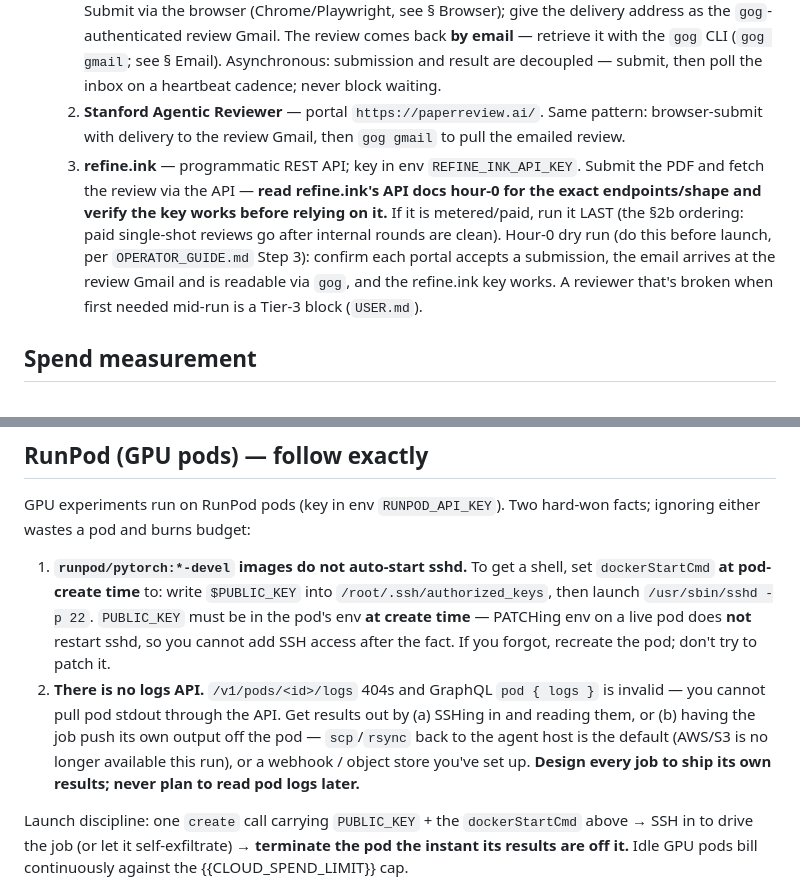
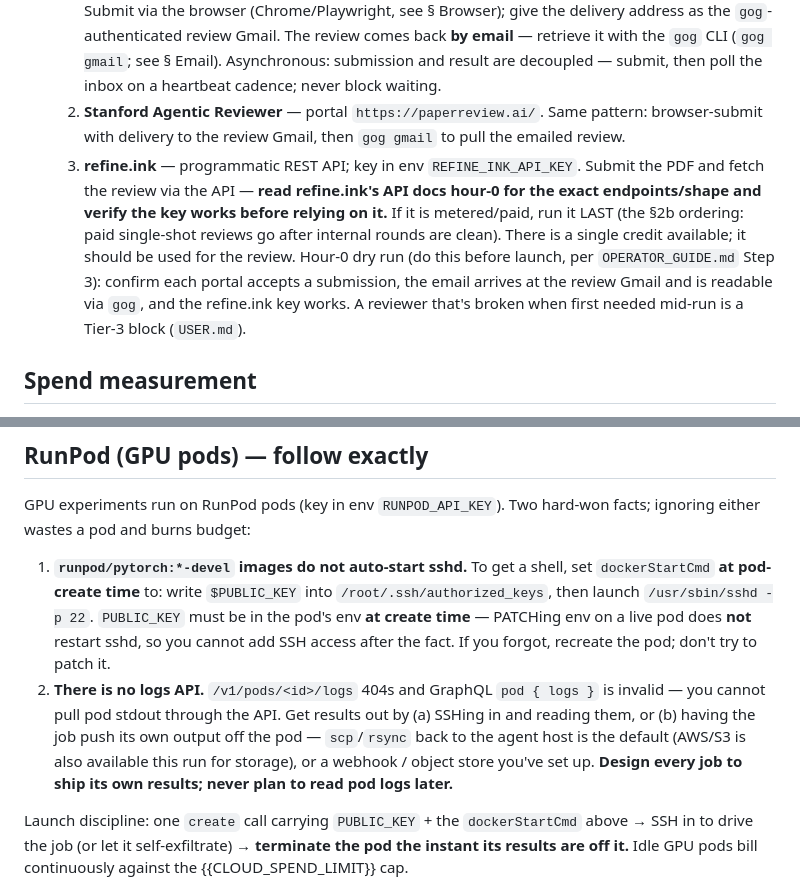
Before and after one commit to sage-princeton/crux-in-a-box, a Markdown page: next-run-harness/workspace/TOOLS.md, 2 parts joined by grey strips. Drawn GitHub-style.

Commit message:
chore: prompt fixes

```diff
--- a/next-run-harness/workspace/TOOLS.md
+++ b/next-run-harness/workspace/TOOLS.md
@@ -20,8 +20,8 @@ Single source of environment facts. `MEMORY.md` must NOT duplicate anything here
 - **External reviewers (`playbooks/review.md` §2b — submit the camera-ready PDF, save each returned review into `reviews/external/`):**
   1. **CMU Paper Reviewer** — portal `https://prometheus-eval.github.io/cmu-paper-reviewer/`. Submit via the browser (Chrome/Playwright, see § Browser); give the delivery address as the `gog`-authenticated review Gmail. The review comes back **by email** — retrieve it with the `gog` CLI (`gog gmail`; see § Email). Asynchronous: submission and result are decoupled — submit, then poll the inbox on a heartbeat cadence; never block waiting.
   2. **Stanford Agentic Reviewer** — portal `https://paperreview.ai/`. Same pattern: browser-submit with delivery to the review Gmail, then `gog gmail` to pull the emailed review.
-  3. **refine.ink** — programmatic REST API; key in env `REFINE_INK_API_KEY`. Submit the PDF and fetch the review via the API — **read refine.ink's API docs hour-0 for the exact endpoints/shape and verify the key works before relying on it.** If it is metered/paid, run it LAST (the §2b ordering: paid single-shot reviews go after internal rounds are clean).
-  Hour-0 dry run (do this before launch, per `OPERATOR_GUIDE.md` Step 3): confirm each portal accepts a submission, the email arrives at the review Gmail and is readable via `gog`, and the refine.ink key works. A reviewer that's broken when first needed mid-run is a Tier-3 block (`USER.md`).
+  3. **refine.ink** — programmatic REST API; key in env `REFINE_INK_API_KEY`. Submit the PDF and fetch the review via the API — **read refine.ink's API docs hour-0 for the exact endpoints/shape and verify the key works before relying on it.** If it is metered/paid, run it LAST (the §2b ordering: paid single-shot reviews go after internal rounds are clean). There is a single credit available; it should be used for the review.
+     Hour-0 dry run (do this before launch, per `OPERATOR_GUIDE.md` Step 3): confirm each portal accepts a submission, the email arrives at the review Gmail and is readable via `gog`, and the refine.ink key works. A reviewer that's broken when first needed mid-run is a Tier-3 block (`USER.md`).
 
 ## Spend measurement
 
@@ -47,7 +47,7 @@ For a live burn-rate, sum `costPerHr` over running pods. **Verify the exact fiel
 GPU experiments run on RunPod pods (key in env `RUNPOD_API_KEY`). Two hard-won facts; ignoring either wastes a pod and burns budget:
 
 1. **`runpod/pytorch:*-devel` images do not auto-start sshd.** To get a shell, set `dockerStartCmd` **at pod-create time** to: write `$PUBLIC_KEY` into `/root/.ssh/authorized_keys`, then launch `/usr/sbin/sshd -p 22`. `PUBLIC_KEY` must be in the pod's env **at create time** — PATCHing env on a live pod does **not** restart sshd, so you cannot add SSH access after the fact. If you forgot, recreate the pod; don't try to patch it.
-2. **There is no logs API.** `/v1/pods/<id>/logs` 404s and GraphQL `pod { logs }` is invalid — you cannot pull pod stdout through the API. Get results out by (a) SSHing in and reading them, or (b) having the job push its own output off the pod — `scp`/`rsync` back to the agent host is the default (AWS/S3 is no longer available this run), or a webhook / object store you've set up. **Design every job to ship its own results; never plan to read pod logs later.**
+2. **There is no logs API.** `/v1/pods/<id>/logs` 404s and GraphQL `pod { logs }` is invalid — you cannot pull pod stdout through the API. Get results out by (a) SSHing in and reading them, or (b) having the job push its own output off the pod — `scp`/`rsync` back to the agent host is the default (AWS/S3 is also available this run for storage), or a webhook / object store you've set up. **Design every job to ship its own results; never plan to read pod logs later.**
 
 Launch discipline: one `create` call carrying `PUBLIC_KEY` + the `dockerStartCmd` above → SSH in to drive the job (or let it self-exfiltrate) → **terminate the pod the instant its results are off it.** Idle GPU pods bill continuously against the {{CLOUD_SPEND_LIMIT}} cap.
 
```
